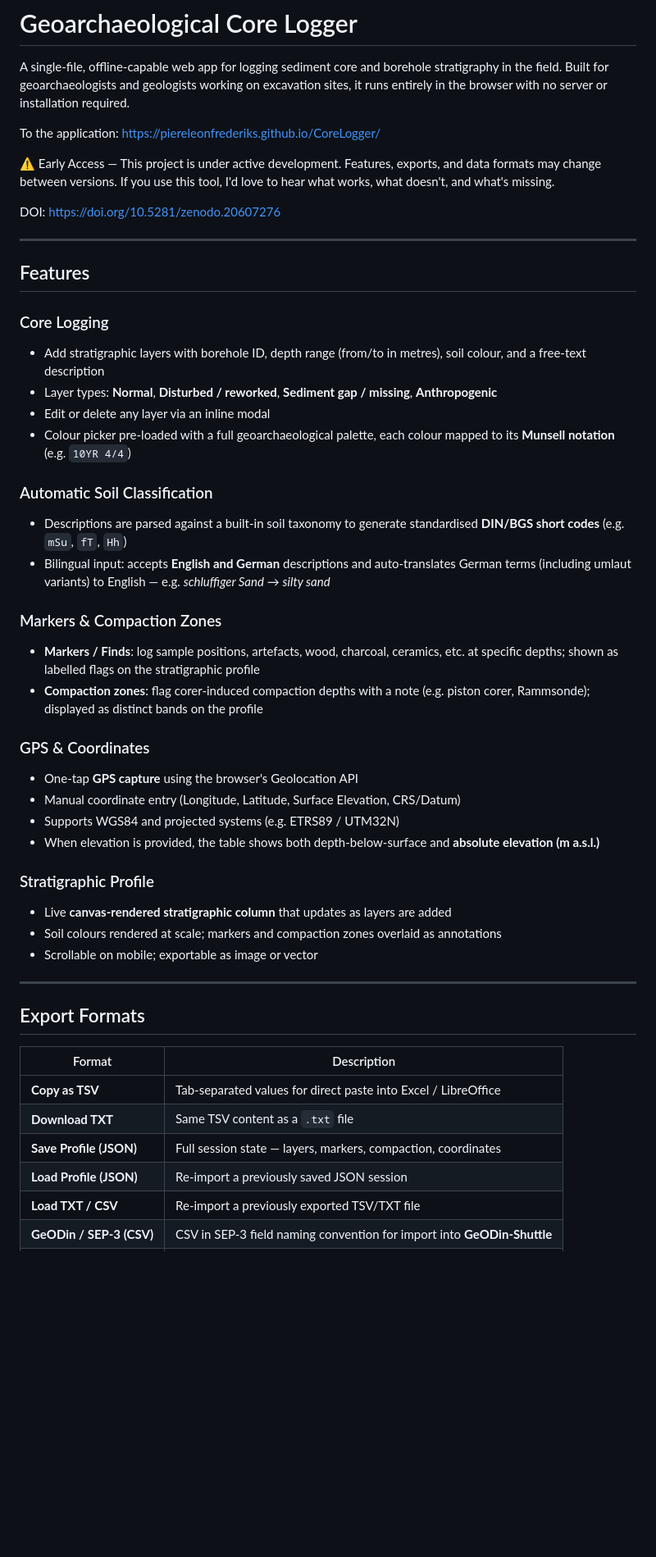
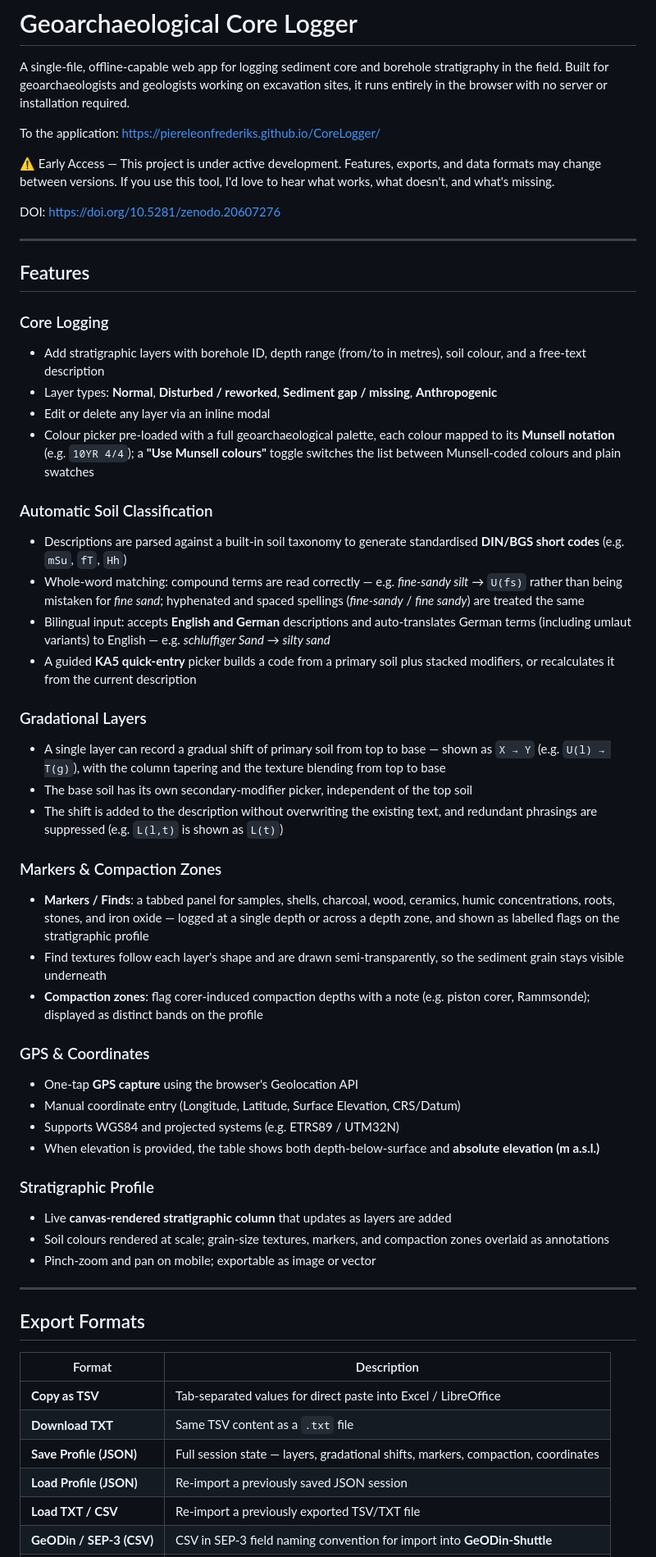
Before and after one commit to PiereLeonFrederiks/CoreLogger, a Markdown page: README.md, the part around one of its changes. Shown at 82% size. Rendered like a GitHub page; blank space fills up the shorter version.

```diff
--- a/README.md
+++ b/README.md
@@ -2,50 +2,64 @@
 
 A single-file, offline-capable web app for logging sediment core and borehole stratigraphy in the field. Built for geoarchaeologists and geologists working on excavation sites, it runs entirely in the browser with no server or installation required.
 
-To the application: https://piereleonfrederiks.github.io/CoreLogger/
+To the application: <https://piereleonfrederiks.github.io/CoreLogger/>
 
 ⚠ Early Access — This project is under active development. Features, exports, and data formats may change between versions. If you use this tool, I'd love to hear what works, what doesn't, and what's missing.
 
-DOI:  https://doi.org/10.5281/zenodo.20607276
+DOI: <https://doi.org/10.5281/zenodo.20607276>
 
 ---
 
 ## Features
 
 ### Core Logging
+
 - Add stratigraphic layers with borehole ID, depth range (from/to in metres), soil colour, and a free-text description
 - Layer types: **Normal**, **Disturbed / reworked**, **Sediment gap / missing**, **Anthropogenic**
 - Edit or delete any layer via an inline modal
-- Colour picker pre-loaded with a full geoarchaeological palette, each colour mapped to its **Munsell notation** (e.g. `10YR 4/4`)
+- Colour picker pre-loaded with a full geoarchaeological palette, each colour mapped to its **Munsell notation** (e.g. `10YR 4/4`); a **"Use Munsell colours"** toggle switches the list between Munsell-coded colours and plain swatches
 
 ### Automatic Soil Classification
+
 - Descriptions are parsed against a built-in soil taxonomy to generate standardised **DIN/BGS short codes** (e.g. `mSu`, `fT`, `Hh`)
+- Whole-word matching: compound terms are read correctly — e.g. *fine-sandy silt* → `U(fs)` rather than being mistaken for *fine sand*; hyphenated and spaced spellings (*fine-sandy* / *fine sandy*) are treated the same
 - Bilingual input: accepts **English and German** descriptions and auto-translates German terms (including umlaut variants) to English — e.g. *schluffiger Sand* → *silty sand*
+- A guided **KA5 quick-entry** picker builds a code from a primary soil plus stacked modifiers, or recalculates it from the current description
+
+### Gradational Layers
+
+- A single layer can record a gradual shift of primary soil from top to base — shown as `X → Y` (e.g. `U(l) → T(g)`), with the column tapering and the texture blending from top to base
+- The base soil has its own secondary-modifier picker, independent of the top soil
+- The shift is added to the description without overwriting the existing text, and redundant phrasings are suppressed (e.g. `L(l,t)` is shown as `L(t)`)
 
 ### Markers & Compaction Zones
-- **Markers / Finds**: log sample positions, artefacts, wood, charcoal, ceramics, etc. at specific depths; shown as labelled flags on the stratigraphic profile
+
+- **Markers / Finds**: a tabbed panel for samples, shells, charcoal, wood, ceramics, humic concentrations, roots, stones, and iron oxide — logged at a single depth or across a depth zone, and shown as labelled flags on the stratigraphic profile
+- Find textures follow each layer's shape and are drawn semi-transparently, so the sediment grain stays visible underneath
 - **Compaction zones**: flag corer-induced compaction depths with a note (e.g. piston corer, Rammsonde); displayed as distinct bands on the profile
 
 ### GPS & Coordinates
+
 - One-tap **GPS capture** using the browser's Geolocation API
 - Manual coordinate entry (Longitude, Latitude, Surface Elevation, CRS/Datum)
 - Supports WGS84 and projected systems (e.g. ETRS89 / UTM32N)
 - When elevation is provided, the table shows both depth-below-surface and **absolute elevation (m a.s.l.)**
 
 ### Stratigraphic Profile
+
 - Live **canvas-rendered stratigraphic column** that updates as layers are added
-- Soil colours rendered at scale; markers and compaction zones overlaid as annotations
-- Scrollable on mobile; exportable as image or vector
+- Soil colours rendered at scale; grain-size textures, markers, and compaction zones overlaid as annotations
+- Pinch-zoom and pan on mobile; exportable as image or vector
 
 ---
 
 ## Export Formats
 
-| Format | Description |
-|---|---|
-| **Copy as TSV** | Tab-separated values for direct paste into Excel / LibreOffice |
-| **Download TXT** | Same TSV content as a `.txt` file |
-| **Save Profile (JSON)** | Full session state — layers, markers, compaction, coordinates |
-| **Load Profile (JSON)** | Re-import a previously saved JSON session |
-| **Load TXT / CSV** | Re-import a previously exported TSV/TXT file |
+| Format                   | Description                                                             |
+| ------------------------ | ----------------------------------------------------------------------- |
+| **Copy as TSV**          | Tab-separated values for direct paste into Excel / LibreOffice          |
+| **Download TXT**         | Same TSV content as a `.txt` file                                       |
+| **Save Profile (JSON)**  | Full session state — layers, gradational shifts, markers, compaction, coordinates |
+| **Load Profile (JSON)**  | Re-import a previously saved JSON session                               |
+| **Load TXT / CSV**       | Re-import a previously exported TSV/TXT file                            |
 | **GeODin / SEP-3 (CSV)** | CSV in SEP-3 field naming convention for import into **GeODin-Shuttle** |
```
Also changed, not shown: other parts of README.md (+36 -24 lines).
